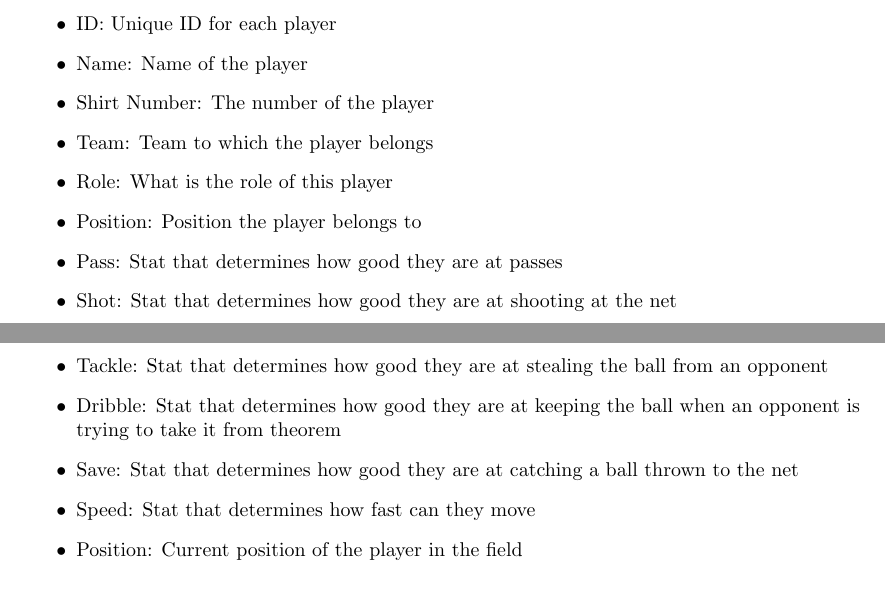
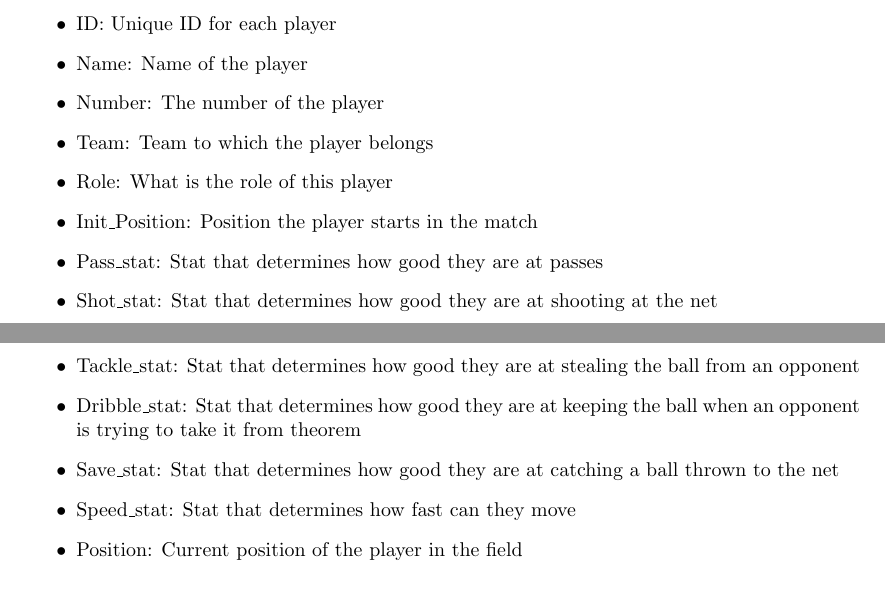
Before and after one commit to gyuseff/SoccerSim, a LaTeX document (tex_files/ProjectStatement.tex): two parts of pages 3 and 4 of 5, joined at a grey line, cut so that both start at the same text. Compiled offline with pdfLaTeX.

Commit message:
Updating Project Statement

```diff
--- a/tex_files/ProjectStatement.tex
+++ b/tex_files/ProjectStatement.tex
@@ -124,16 +124,16 @@
     \begin{itemize}
         \item ID: Unique ID for each player
         \item Name: Name of the player
-        \item Shirt Number: The number of the player
+        \item Number: The number of the player
         \item Team: Team to which the player belongs
         \item Role: What is the role of this player
-        \item Position: Position the player belongs to
-        \item Pass: Stat that determines how good they are at passes
-        \item Shot: Stat that determines how good they are at shooting at the net
-        \item Tackle: Stat that determines how good they are at stealing the ball from an opponent
-        \item Dribble: Stat that determines how good they are at keeping the ball when an opponent is trying to take it from theorem
-        \item Save: Stat that determines how good they are at catching a ball thrown to the net
-        \item Speed: Stat that determines how fast can they move
+        \item Init\_Position: Position the player starts in the match
+        \item Pass\_stat: Stat that determines how good they are at passes
+        \item Shot\_stat: Stat that determines how good they are at shooting at the net
+        \item Tackle\_stat: Stat that determines how good they are at stealing the ball from an opponent
+        \item Dribble\_stat: Stat that determines how good they are at keeping the ball when an opponent is trying to take it from theorem
+        \item Save\_stat: Stat that determines how good they are at catching a ball thrown to the net
+        \item Speed\_stat: Stat that determines how fast can they move
         \item Position: Current position of the player in the field
     \end{itemize}
 
```
Also changed, not shown: ProjectStatement.pdf.
